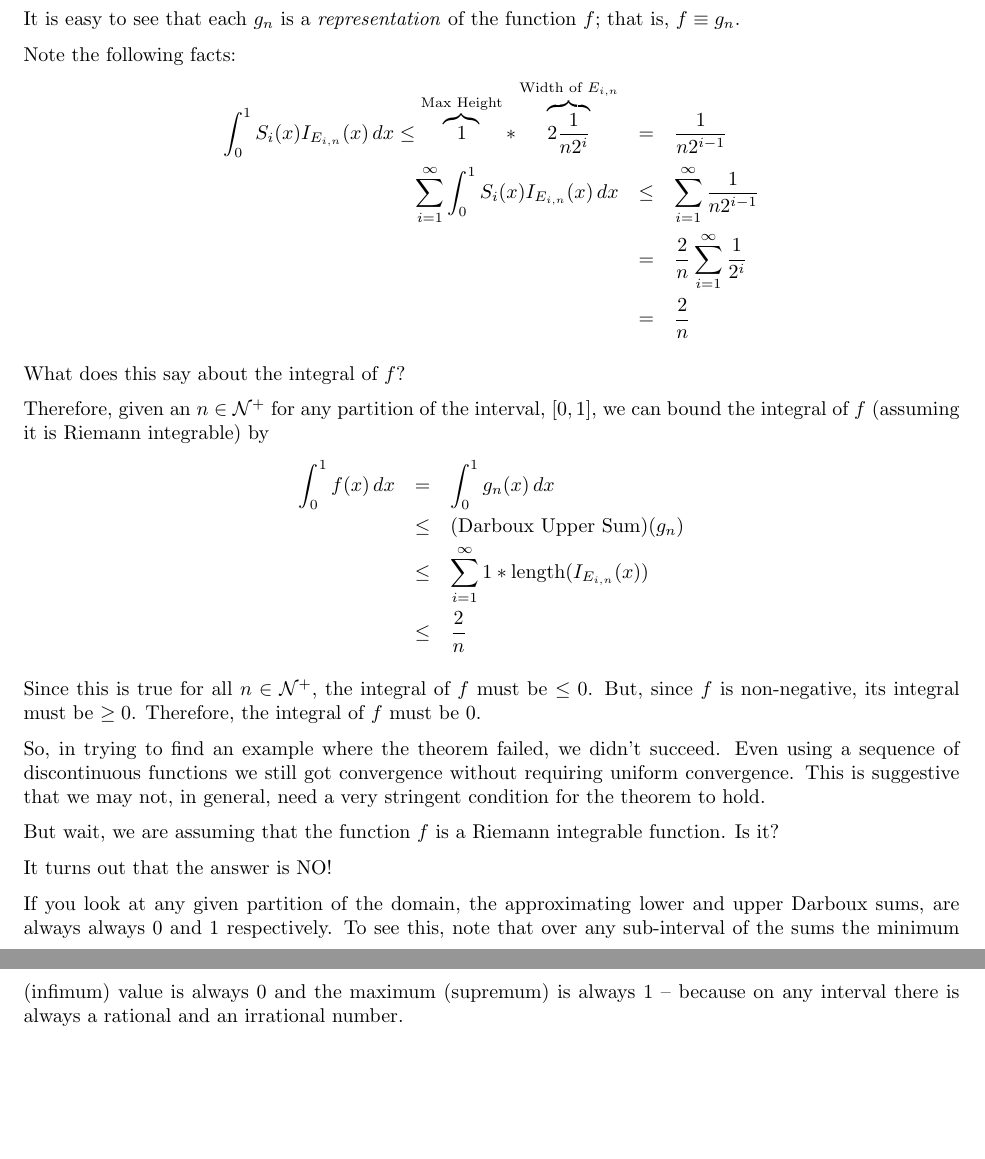
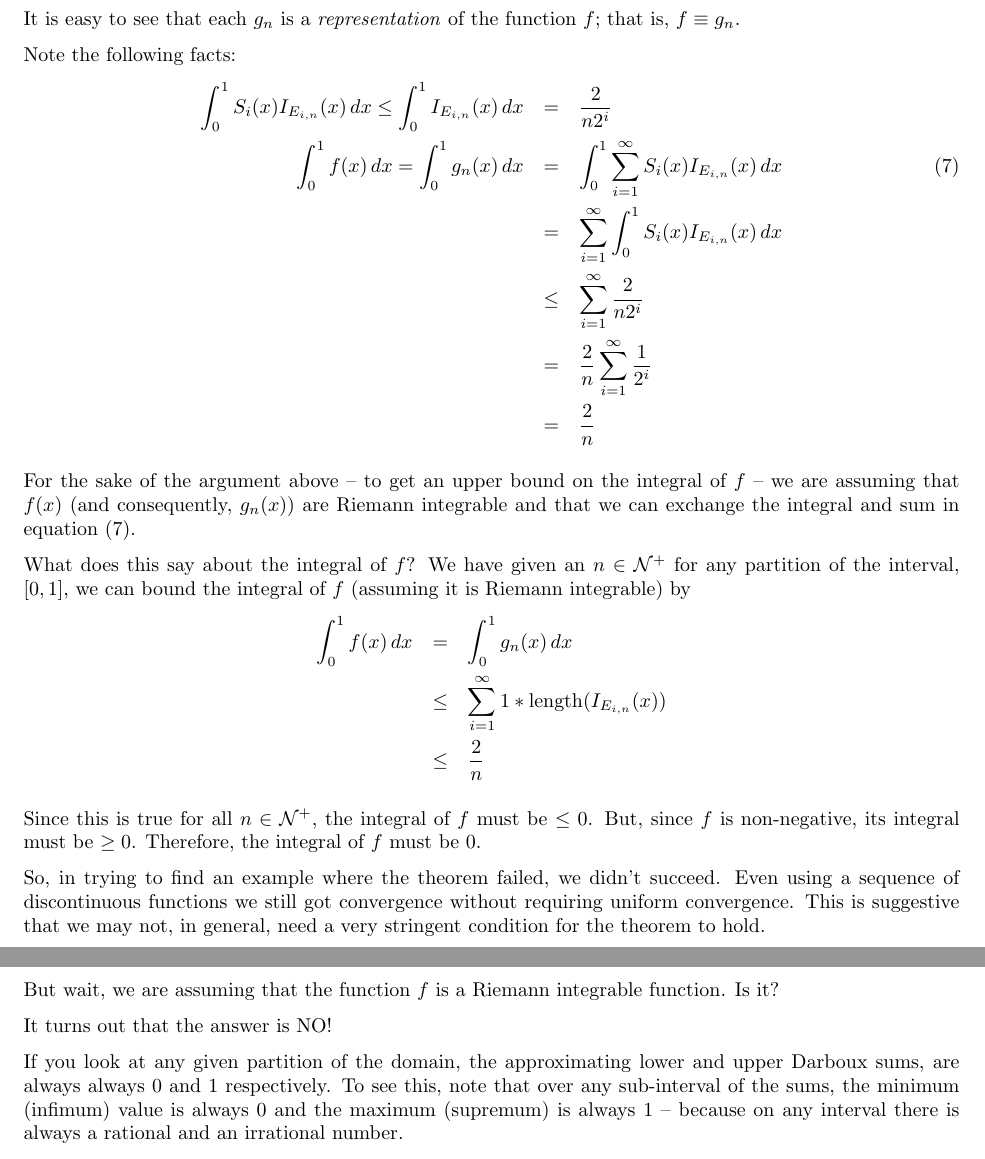
Before and after one commit to scottrsm/math, a LaTeX document (tex/why_lebesgue_integration.tex): two parts of pages 3 and 4 of 10, joined at a grey line, cut so that both start at the same text, the shorter picture padded with empty space. Compiled offline with pdfLaTeX.

Commit message:
Updated text for the paper why_lesbegue.tex

```diff
--- a/tex/why_lebesgue_integration.tex
+++ b/tex/why_lebesgue_integration.tex
@@ -129,21 +129,24 @@ It is easy to see that each $g_n$ is a {\em representation\/} of the function $f
 that is, $f \equiv g_n$.
 
 Note the following facts:
-\begin{eqnarray*}
-	\int_0^1 S_{i}(x) I_{E_{i,n}}(x)\, dx \le \overbrace{1}^{\text{Max Height}} * \overbrace{2\frac{1}{n2^{i}}}^{\text{Width of $E_{i,n}$}}
-														  & = & \frac{1}{n2^{i-1}} \\
-  \sum_{i=1}^\infty \int_0^1 S_{i}(x) I_{E_{i,n}}(x)\, dx & \le & \sum_{i=1}^\infty\limits \frac{1}{n2^{i-1}}  \\
-														  & =  & \frac{2}{n} \sum_{i=1}^\infty\limits \frac{1}{2^{i}} \\
-													  	  & =  & \frac{2}{n}
- \end{eqnarray*}
+\begin{eqnarray}
+	\int_0^1 S_{i}(x) I_{E_{i,n}}(x)\, dx \le \int_{0}^1 I_{E_{i,n}}(x) \, dx & = & \frac{2}{n2^{i}} \nonumber \\
+	\int_0^1 f(x) \, dx = \int_0^1 g_n(x) \, dx & = & \int_0^1 \sum_{i=1}^\infty  S_{i}(x) I_{E_{i,n}}(x)\, dx  \label{sum-limit-exchange} \\
+												& = & \sum_{i=1}^\infty \int_0^1   S_{i}(x) I_{E_{i,n}}(x)\, dx \nonumber \\
+											    & \le & \sum_{i=1}^\infty\limits \frac{2}{n2^{i}}  \nonumber \\
+											    & =  & \frac{2}{n} \sum_{i=1}^\infty\limits \frac{1}{2^{i}} \nonumber \\
+											    & =  & \frac{2}{n} \nonumber
+ \end{eqnarray}
+
+For the sake of the argument above -- to get an upper bound on the integral of $f$ -- we are assuming that
+$f(x)$ (and consequently, $g_n(x)$) are Riemann integrable and that we
+can exchange the integral and sum in equation $(\ref{sum-limit-exchange})$.
 
 What does this say about the integral of $f$?
-
-Therefore, given an $n \in {\cal N}^+$ for any partition of the interval, $[0,1]$, we can bound the integral of $f$
+We have given an $n \in {\cal N}^+$ for any partition of the interval, $[0,1]$, we can bound the integral of $f$
 (assuming it is Riemann integrable) by
 \begin{eqnarray*}
 	\int_0^1 f(x) \, dx & =   & \int_0^1 g_{n}(x) \, dx \\
-						& \le & \text{(Darboux Upper Sum)}(g_n)  \\
 						& \le & \sum_{i=1}^\infty 1 * \text{length}(I_{E_{i,n}}(x)) \\
 						& \le & \frac{2}{n}
 \end{eqnarray*}
```
Also changed, not shown: README.md, pdf/why_lebesgue_integration.pdf, tex/why_lebesgue_integration.tex (2 more changed lines).
